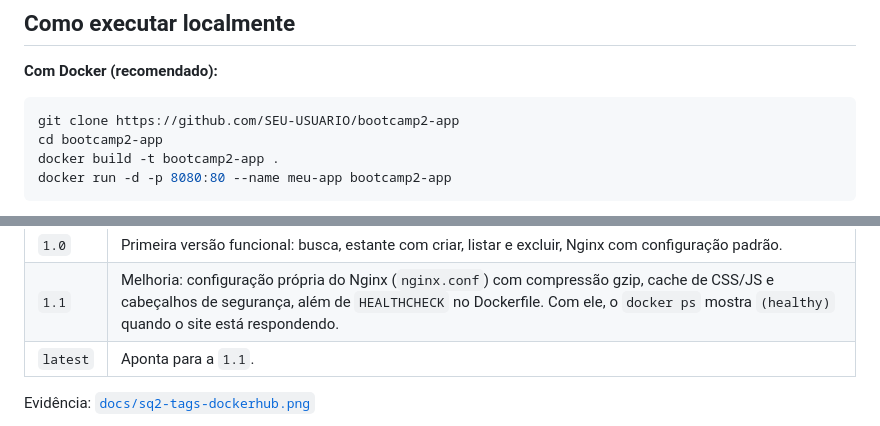
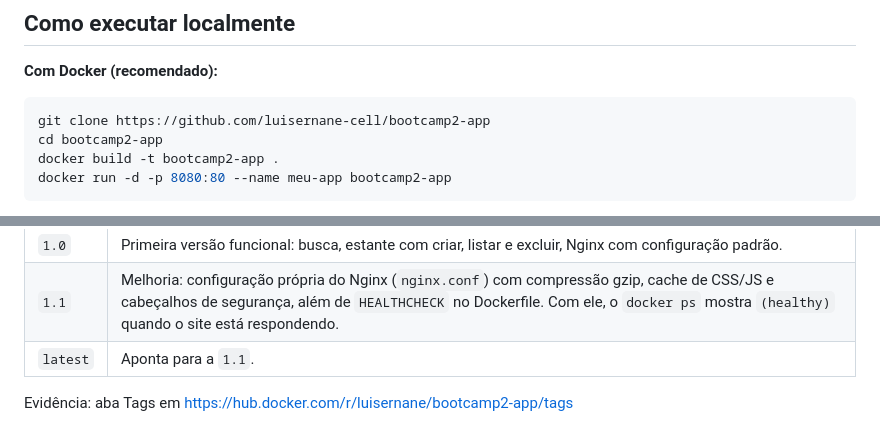
Before and after one commit to luisernane-cell/bootcamp2-app, a Markdown page: README.md, 2 parts joined by grey strips. Rendered like a GitHub page.

````diff
--- a/README.md
+++ b/README.md
@@ -93,7 +93,7 @@ e uma coluna `user_id`, com políticas que deixem cada pessoa ver e alterar apen
 **Com Docker (recomendado):**
 
 ```bash
-git clone https://github.com/SEU-USUARIO/bootcamp2-app
+git clone https://github.com/luisernane-cell/bootcamp2-app
 cd bootcamp2-app
 docker build -t bootcamp2-app .
 docker run -d -p 8080:80 --name meu-app bootcamp2-app
@@ -159,5 +159,5 @@ O repositório no Docker Hub tem três tags:
 | `1.1` | Melhoria: configuração própria do Nginx (`nginx.conf`) com compressão gzip, cache de CSS/JS e cabeçalhos de segurança, além de `HEALTHCHECK` no Dockerfile. Com ele, o `docker ps` mostra `(healthy)` quando o site está respondendo. |
 | `latest` | Aponta para a `1.1`. |
 
-Evidência: [`docs/sq2-tags-dockerhub.png`](docs/sq2-tags-dockerhub.png)
+Evidência: aba Tags em https://hub.docker.com/r/luisernane/bootcamp2-app/tags
 
````
Also changed, not shown: other parts of README.md (+9 -10 lines).
